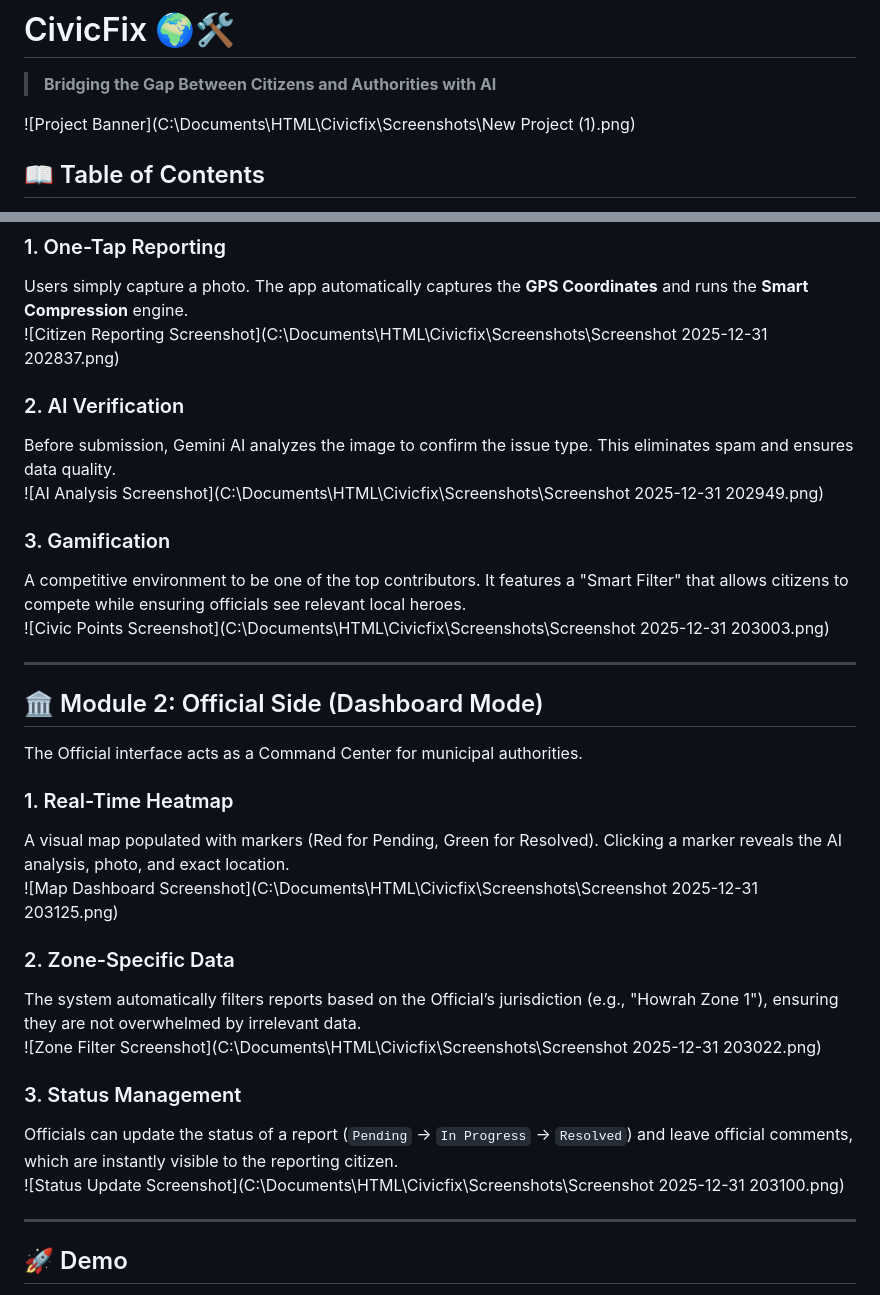
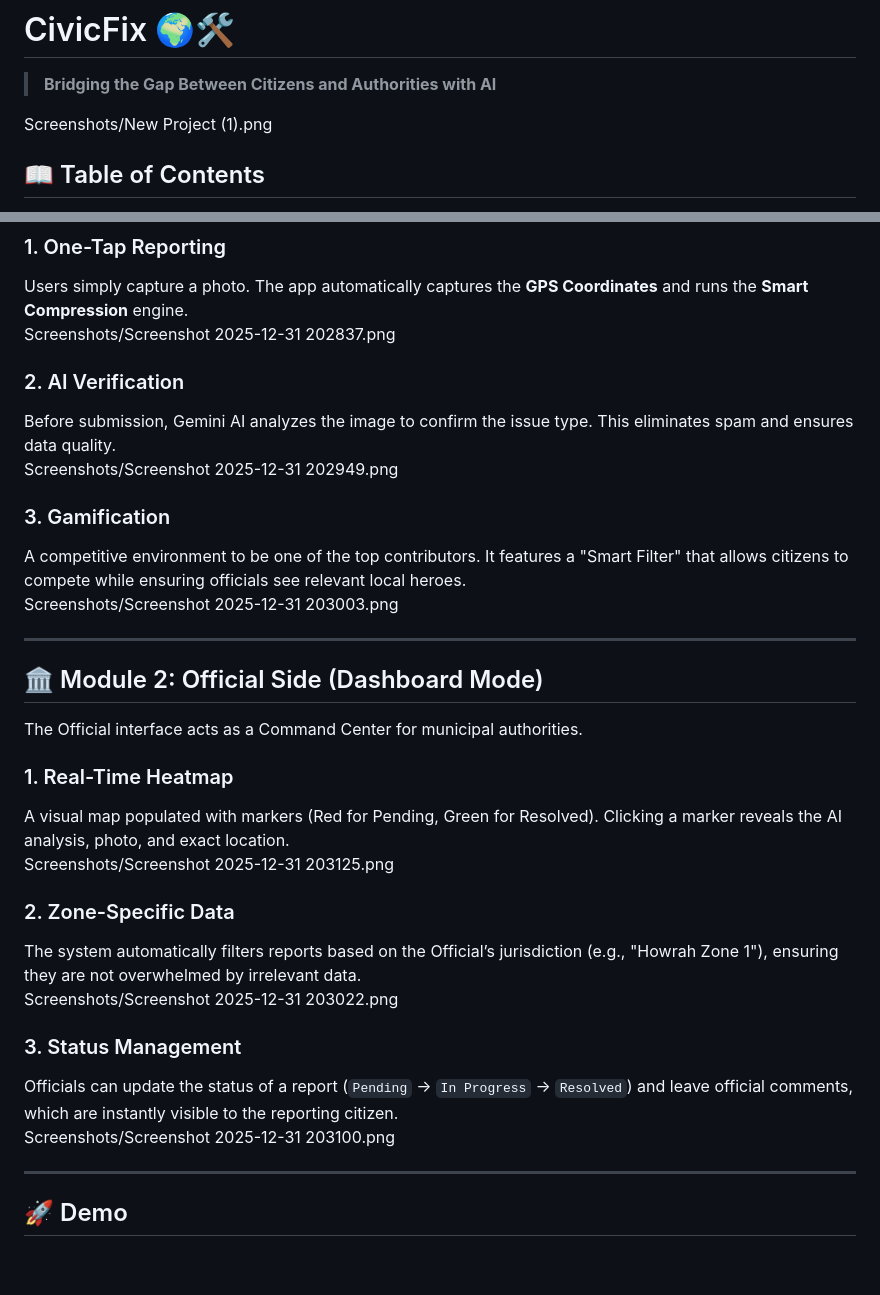
Before and after one commit to mukherjeesuchetana514-maker/CivicFix, a Markdown page: README.md, 2 parts joined by grey strips. GitHub-like rendering; blank space fills up the shorter version.

```diff
--- a/README.md
+++ b/README.md
@@ -1,7 +1,7 @@
 # CivicFix 🌍🛠️
 > **Bridging the Gap Between Citizens and Authorities with AI**
 
-![Project Banner](C:\Documents\HTML\Civicfix\Screenshots\New Project (1).png)
+Screenshots/New Project (1).png
 
 ## 📖 Table of Contents
 - [Problem Statement](#-problem-statement)
@@ -55,17 +55,17 @@ The Citizen interface is designed for speed and simplicity.
 ### 1. One-Tap Reporting
 Users simply capture a photo. The app automatically captures the **GPS Coordinates** and runs the **Smart Compression** engine.
 <br>
-![Citizen Reporting Screenshot](C:\Documents\HTML\Civicfix\Screenshots\Screenshot 2025-12-31 202837.png)
+Screenshots/Screenshot 2025-12-31 202837.png
 
 ### 2. AI Verification
 Before submission, Gemini AI analyzes the image to confirm the issue type. This eliminates spam and ensures data quality.
 <br>
-![AI Analysis Screenshot](C:\Documents\HTML\Civicfix\Screenshots\Screenshot 2025-12-31 202949.png)
+Screenshots/Screenshot 2025-12-31 202949.png
 
 ### 3. Gamification
 A competitive environment to be one of the top contributors. It features a "Smart Filter" that allows citizens to compete while ensuring officials see relevant local heroes.
 <br>
-![Civic Points Screenshot](C:\Documents\HTML\Civicfix\Screenshots\Screenshot 2025-12-31 203003.png)
+Screenshots/Screenshot 2025-12-31 203003.png
 
 ---
 
@@ -76,17 +76,17 @@ The Official interface acts as a Command Center for municipal authorities.
 ### 1. Real-Time Heatmap
 A visual map populated with markers (Red for Pending, Green for Resolved). Clicking a marker reveals the AI analysis, photo, and exact location.
 <br>
-![Map Dashboard Screenshot](C:\Documents\HTML\Civicfix\Screenshots\Screenshot 2025-12-31 203125.png)
+Screenshots/Screenshot 2025-12-31 203125.png
 
 ### 2. Zone-Specific Data
 The system automatically filters reports based on the Official’s jurisdiction (e.g., "Howrah Zone 1"), ensuring they are not overwhelmed by irrelevant data.
 <br>
-![Zone Filter Screenshot](C:\Documents\HTML\Civicfix\Screenshots\Screenshot 2025-12-31 203022.png)
+Screenshots/Screenshot 2025-12-31 203022.png
 
 ### 3. Status Management
 Officials can update the status of a report (`Pending` → `In Progress` → `Resolved`) and leave official comments, which are instantly visible to the reporting citizen.
 <br>
-![Status Update Screenshot](C:\Documents\HTML\Civicfix\Screenshots\Screenshot 2025-12-31 203100.png)
+Screenshots/Screenshot 2025-12-31 203100.png
 
 ---
 
```
Also changed, not shown: other parts of README.md (+7 -5 lines).
